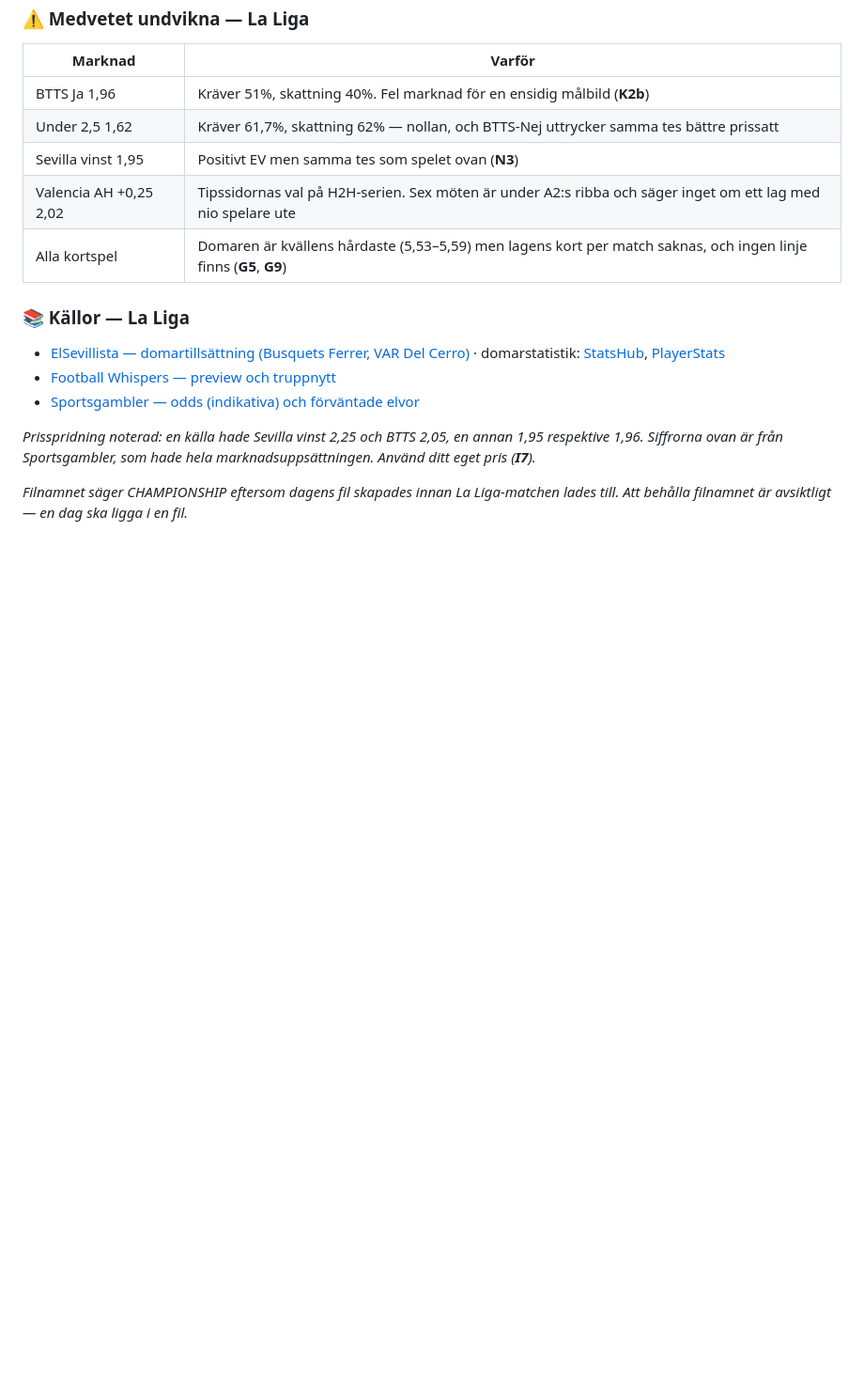
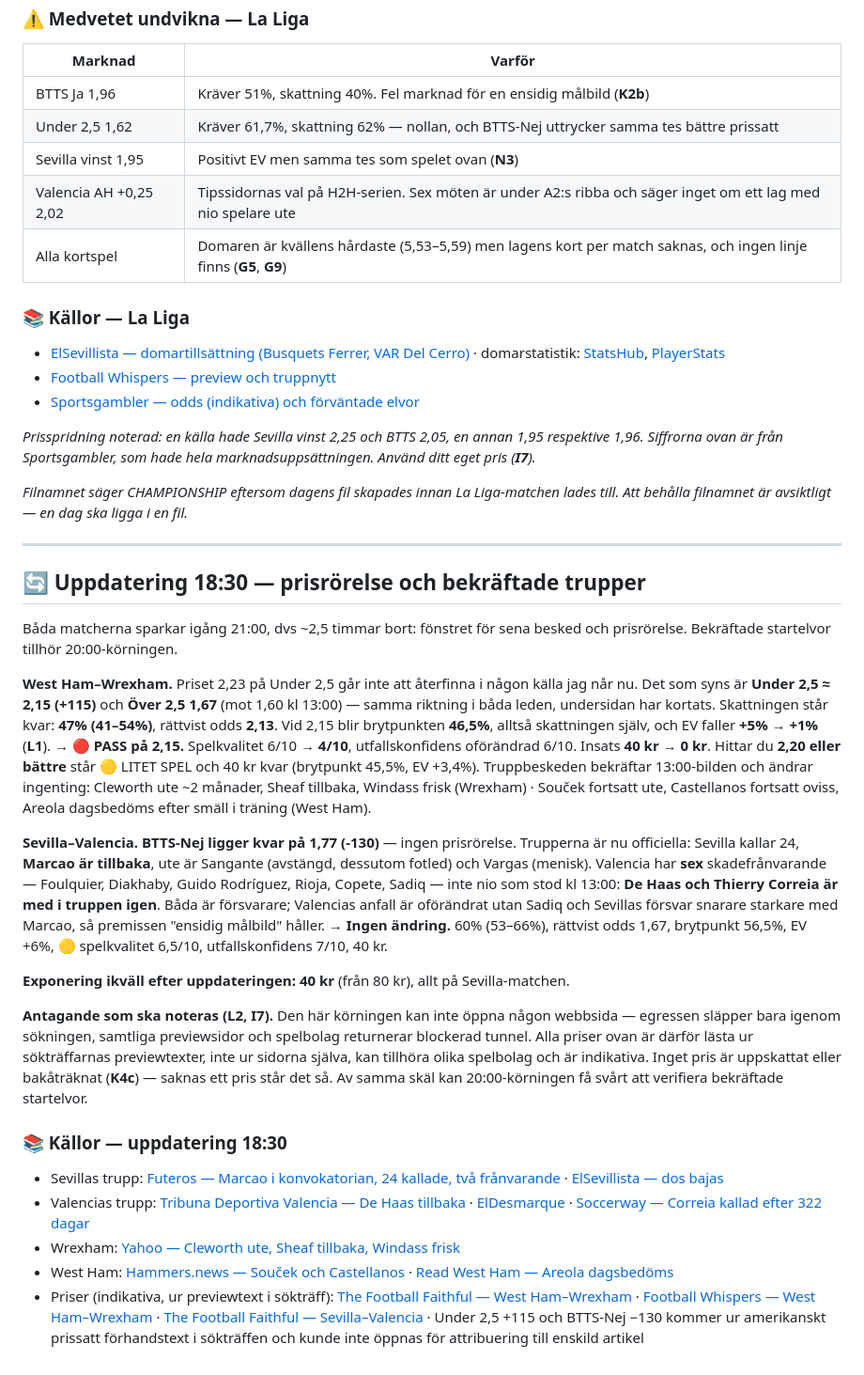
Before and after one commit to ja1984/bet-bot, a Markdown page: predictions/2026-09-11-CHAMPIONSHIP.md, the part around the change. Shown at 94% size. GitHub-like rendering; blank space fills up the shorter version.

Commit message:
Update prediction: 2026-09-11-CHAMPIONSHIP.md (uppdatering 18:30)

```diff
--- a/predictions/2026-09-11-CHAMPIONSHIP.md
+++ b/predictions/2026-09-11-CHAMPIONSHIP.md
@@ -164,3 +164,49 @@ spelas (**N3**). BTTS-Nej är den direktare formuleringen och tål 0-0.
 *Prisspridning noterad: en källa hade Sevilla vinst 2,25 och BTTS 2,05, en annan 1,95 respektive 1,96. Siffrorna ovan är från Sportsgambler, som hade hela marknadsuppsättningen. Använd ditt eget pris (**I7**).*
 
 *Filnamnet säger CHAMPIONSHIP eftersom dagens fil skapades innan La Liga-matchen lades till. Att behålla filnamnet är avsiktligt — en dag ska ligga i en fil.*
+
+---
+
+## 🔄 Uppdatering 18:30 — prisrörelse och bekräftade trupper
+
+Båda matcherna sparkar igång 21:00, dvs ~2,5 timmar bort: fönstret för sena besked och
+prisrörelse. Bekräftade startelvor tillhör 20:00-körningen.
+
+**West Ham–Wrexham.** Priset 2,23 på Under 2,5 går inte att återfinna i någon källa jag
+når nu. Det som syns är **Under 2,5 ≈ 2,15 (+115)** och **Över 2,5 1,67** (mot 1,60 kl
+13:00) — samma riktning i båda leden, undersidan har kortats. Skattningen står kvar:
+**47% (41–54%)**, rättvist odds **2,13**. Vid 2,15 blir brytpunkten **46,5%**, alltså
+skattningen själv, och EV faller **+5% → +1%** (**L1**).
+→ **🔴 PASS på 2,15.** Spelkvalitet 6/10 → **4/10**, utfallskonfidens oförändrad 6/10.
+Insats **40 kr → 0 kr**. Hittar du **2,20 eller bättre** står 🟡 LITET SPEL och 40 kr kvar
+(brytpunkt 45,5%, EV +3,4%).
+Truppbeskeden bekräftar 13:00-bilden och ändrar ingenting: Cleworth ute ~2 månader, Sheaf
+tillbaka, Windass frisk (Wrexham) · Souček fortsatt ute, Castellanos fortsatt oviss,
+Areola dagsbedöms efter smäll i träning (West Ham).
+
+**Sevilla–Valencia.** **BTTS-Nej ligger kvar på 1,77 (-130)** — ingen prisrörelse.
+Trupperna är nu officiella: Sevilla kallar 24, **Marcao är tillbaka**, ute är Sangante
+(avstängd, dessutom fotled) och Vargas (menisk). Valencia har **sex** skadefrånvarande —
+Foulquier, Diakhaby, Guido Rodríguez, Rioja, Copete, Sadiq — inte nio som stod kl 13:00:
+**De Haas och Thierry Correia är med i truppen igen**. Båda är försvarare; Valencias
+anfall är oförändrat utan Sadiq och Sevillas försvar snarare starkare med Marcao, så
+premissen "ensidig målbild" håller.
+→ **Ingen ändring.** 60% (53–66%), rättvist odds 1,67, brytpunkt 56,5%, EV +6%,
+🟡 spelkvalitet 6,5/10, utfallskonfidens 7/10, 40 kr.
+
+**Exponering ikväll efter uppdateringen:** **40 kr** (från 80 kr), allt på Sevilla-matchen.
+
+**Antagande som ska noteras (L2, I7).** Den här körningen kan inte öppna någon webbsida —
+egressen släpper bara igenom sökningen, samtliga previewsidor och spelbolag returnerar
+blockerad tunnel. Alla priser ovan är därför lästa ur sökträffarnas previewtexter, inte ur
+sidorna själva, kan tillhöra olika spelbolag och är indikativa. Inget pris är uppskattat
+eller bakåträknat (**K4c**) — saknas ett pris står det så. Av samma skäl kan
+20:00-körningen få svårt att verifiera bekräftade startelvor.
+
+### 📚 Källor — uppdatering 18:30
+
+- Sevillas trupp: [Futeros — Marcao i konvokatorian, 24 kallade, två frånvarande](https://futeros.com/marcao-gran-novedad-en-la-lista-de-convocados-de-garcia-plaza-para-recibir-al-valencia-24-citados-y-dos-ausencias/) · [ElSevillista — dos bajas](https://www.elsevillista.es/2026/09/la-convocatoria-de-luis-garcia-plaza.html)
+- Valencias trupp: [Tribuna Deportiva Valencia — De Haas tillbaka](https://tribunadeportivavalencia.com/convocatoria-del-valencia-cf-para-enfrentarse-al-sevilla-con-la-novedad-de-de-haas/) · [ElDesmarque](https://www.eldesmarque.com/futbol/liga-1a-division/20260910/convocatoria-valencia-cf-sevilla-novedades_18_020133958.html) · [Soccerway — Correia kallad efter 322 dagar](https://es.soccerway.com/noticias/futbol-laliga-ea-sports-thierry-correia-convocado-con-el-valencia-322-dias-despues/drjBbO1e)
+- Wrexham: [Yahoo — Cleworth ute, Sheaf tillbaka, Windass frisk](https://uk.sports.yahoo.com/news/bittersweet-wrexham-injury-emerges-key-060000577.html)
+- West Ham: [Hammers.news — Souček och Castellanos](https://www.hammers.news/news/key-duo-taty-castellanos-and-tomas-soucek-drop-west-ham-return-updates/) · [Read West Ham — Areola dagsbedöms](https://readwestham.com/2026/09/10/west-ham-vs-wrexham-preview-team-news-prediction/)
+- Priser (indikativa, ur previewtext i sökträff): [The Football Faithful — West Ham–Wrexham](https://thefootballfaithful.com/west-ham-united-vs-wrexham-prediction-betting-tips-11-09-2026/) · [Football Whispers — West Ham–Wrexham](https://footballwhispers.com/blog/west-ham-united-vs-wrexham-prediction-preview-betting-tips-11-09-2026/) · [The Football Faithful — Sevilla–Valencia](https://thefootballfaithful.com/sevilla-vs-valencia-prediction-betting-tips-11-09-2026/) · Under 2,5 +115 och BTTS-Nej −130 kommer ur amerikanskt prissatt förhandstext i sökträffen och kunde inte öppnas för attribuering till enskild artikel
```
